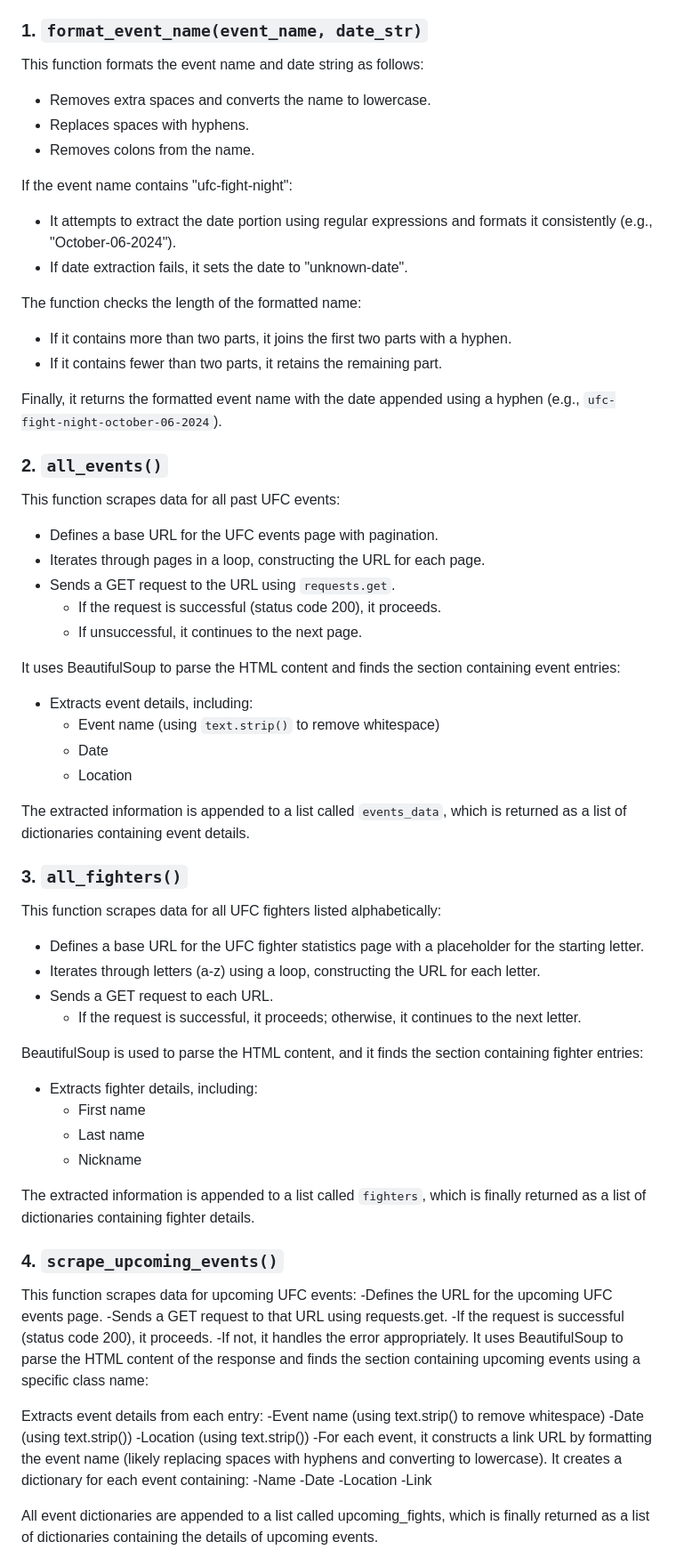
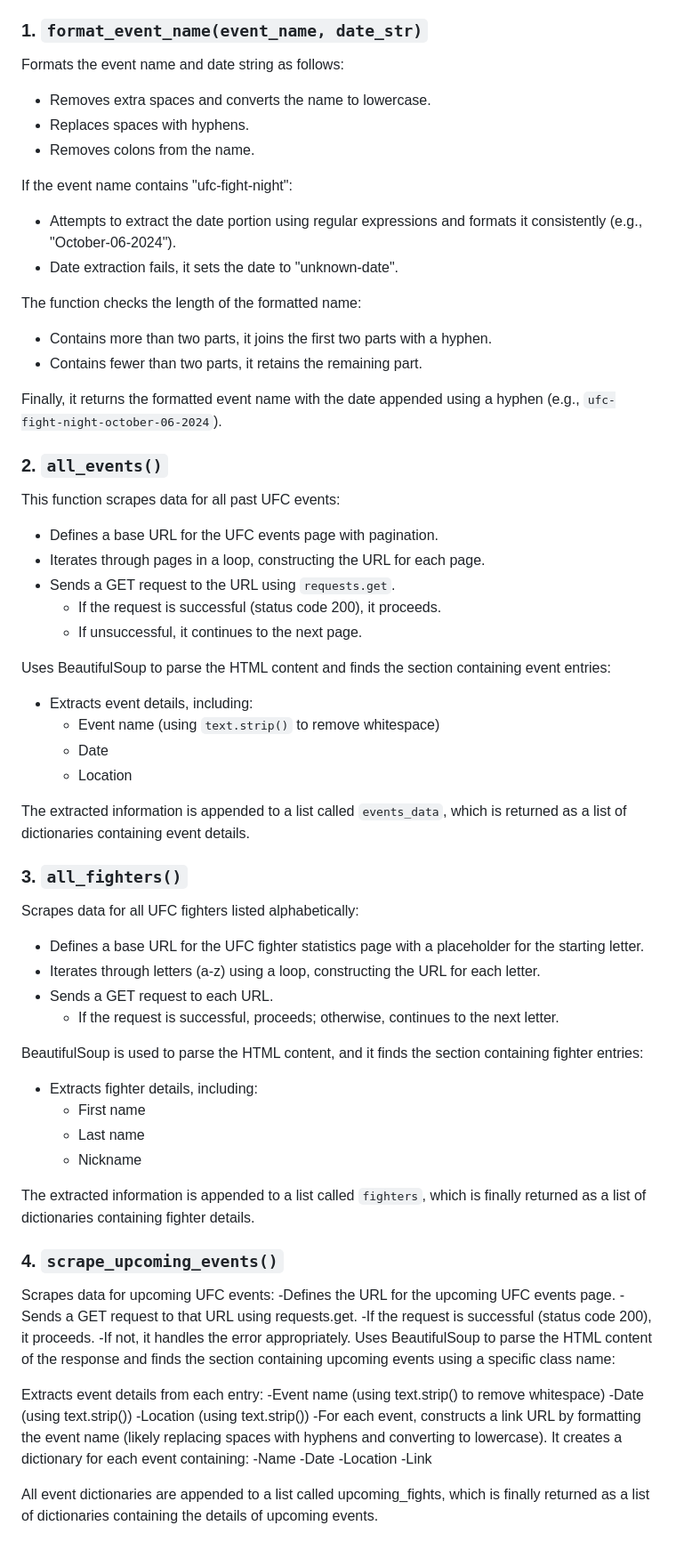
Before and after one commit to GavinWang-2024/UFC_stats_scraper, a Markdown page: README.md, the part around the change. Shown: that part at 89% size. GitHub-like rendering.

```diff
--- a/README.md
+++ b/README.md
@@ -41,18 +41,18 @@ urlpatterns=[
 
 ### 1. `format_event_name(event_name, date_str)`
 
-This function formats the event name and date string as follows:
+Formats the event name and date string as follows:
 - Removes extra spaces and converts the name to lowercase.
 - Replaces spaces with hyphens.
 - Removes colons from the name.
 
 If the event name contains "ufc-fight-night":
-- It attempts to extract the date portion using regular expressions and formats it consistently (e.g., "October-06-2024").
-- If date extraction fails, it sets the date to "unknown-date".
+- Attempts to extract the date portion using regular expressions and formats it consistently (e.g., "October-06-2024").
+- Date extraction fails, it sets the date to "unknown-date".
 
 The function checks the length of the formatted name:
-- If it contains more than two parts, it joins the first two parts with a hyphen.
-- If it contains fewer than two parts, it retains the remaining part.
+- Contains more than two parts, it joins the first two parts with a hyphen.
+- Contains fewer than two parts, it retains the remaining part.
 
 Finally, it returns the formatted event name with the date appended using a hyphen (e.g., `ufc-fight-night-october-06-2024`).
 
@@ -65,7 +65,7 @@ This function scrapes data for all past UFC events:
   - If the request is successful (status code 200), it proceeds.
   - If unsuccessful, it continues to the next page.
 
-It uses BeautifulSoup to parse the HTML content and finds the section containing event entries:
+Uses BeautifulSoup to parse the HTML content and finds the section containing event entries:
 - Extracts event details, including:
   - Event name (using `text.strip()` to remove whitespace)
   - Date
@@ -75,11 +75,11 @@ The extracted information is appended to a list called `events_data`, which is r
 
 ### 3. `all_fighters()`
 
-This function scrapes data for all UFC fighters listed alphabetically:
+Scrapes data for all UFC fighters listed alphabetically:
 - Defines a base URL for the UFC fighter statistics page with a placeholder for the starting letter.
 - Iterates through letters (a-z) using a loop, constructing the URL for each letter.
 - Sends a GET request to each URL.
-  - If the request is successful, it proceeds; otherwise, it continues to the next letter.
+  - If the request is successful, proceeds; otherwise, continues to the next letter.
 
 BeautifulSoup is used to parse the HTML content, and it finds the section containing fighter entries:
 - Extracts fighter details, including:
@@ -91,18 +91,18 @@ The extracted information is appended to a list called `fighters`, which is fina
 
 ### 4. `scrape_upcoming_events()`
 
-This function scrapes data for upcoming UFC events:
+Scrapes data for upcoming UFC events:
 -Defines the URL for the upcoming UFC events page.
 -Sends a GET request to that URL using requests.get.
     -If the request is successful (status code 200), it proceeds.
     -If not, it handles the error appropriately.
-It uses BeautifulSoup to parse the HTML content of the response and finds the section containing upcoming events using a specific class name:
+Uses BeautifulSoup to parse the HTML content of the response and finds the section containing upcoming events using a specific class name:
 
 Extracts event details from each entry:
 -Event name (using text.strip() to remove whitespace)
 -Date (using text.strip())
 -Location (using text.strip())
--For each event, it constructs a link URL by formatting the event name (likely replacing spaces with hyphens and converting to lowercase). It creates a dictionary for each event containing:
+-For each event, constructs a link URL by formatting the event name (likely replacing spaces with hyphens and converting to lowercase). It creates a dictionary for each event containing:
    -Name
    -Date
    -Location
```
